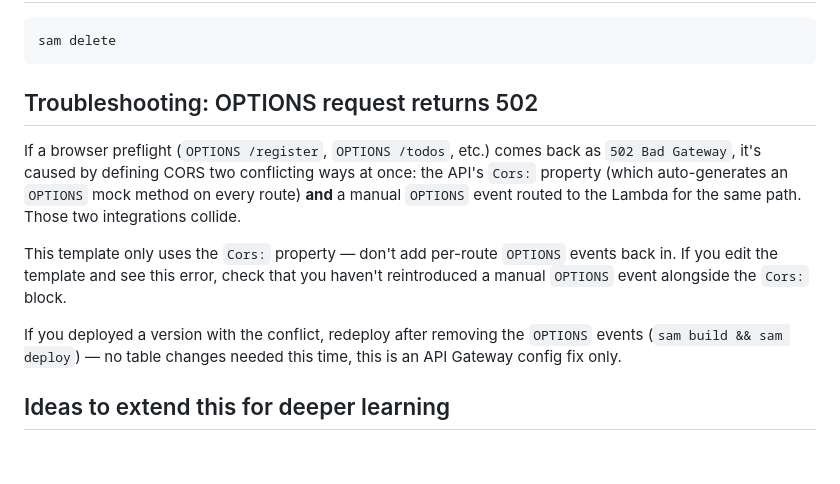
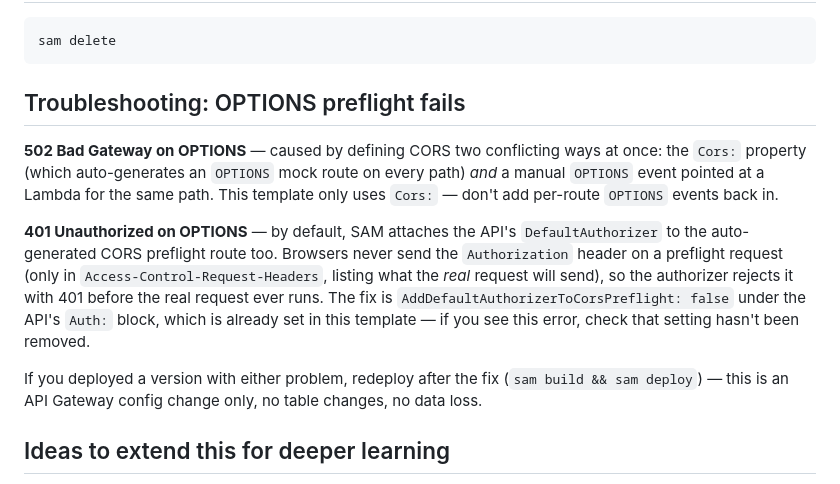
Before and after one commit to Sourodip100/To-Do-App, a Markdown page: README.md, the part around the change. Rendered like a GitHub page; blank space fills up the shorter version.

Commit message:
Revise CORS troubleshooting details in README
Updated troubleshooting section for CORS issues, clarifying causes for 502 and 401 errors and providing deployment instructions.

````diff
--- a/README.md
+++ b/README.md
@@ -121,22 +121,26 @@ curl -i -X POST "$API/register" \
 sam delete
 ```
 
-## Troubleshooting: OPTIONS request returns 502
+## Troubleshooting: OPTIONS preflight fails
 
-If a browser preflight (`OPTIONS /register`, `OPTIONS /todos`, etc.) comes
-back as `502 Bad Gateway`, it's caused by defining CORS two conflicting
-ways at once: the API's `Cors:` property (which auto-generates an
-`OPTIONS` mock method on every route) **and** a manual `OPTIONS` event
-routed to the Lambda for the same path. Those two integrations collide.
+**502 Bad Gateway on OPTIONS** — caused by defining CORS two conflicting
+ways at once: the `Cors:` property (which auto-generates an `OPTIONS`
+mock route on every path) *and* a manual `OPTIONS` event pointed at a
+Lambda for the same path. This template only uses `Cors:` — don't add
+per-route `OPTIONS` events back in.
 
-This template only uses the `Cors:` property — don't add per-route
-`OPTIONS` events back in. If you edit the template and see this error,
-check that you haven't reintroduced a manual `OPTIONS` event alongside
-the `Cors:` block.
+**401 Unauthorized on OPTIONS** — by default, SAM attaches the API's
+`DefaultAuthorizer` to the auto-generated CORS preflight route too.
+Browsers never send the `Authorization` header on a preflight request
+(only in `Access-Control-Request-Headers`, listing what the *real*
+request will send), so the authorizer rejects it with 401 before the
+real request ever runs. The fix is `AddDefaultAuthorizerToCorsPreflight:
+false` under the API's `Auth:` block, which is already set in this
+template — if you see this error, check that setting hasn't been removed.
 
-If you deployed a version with the conflict, redeploy after removing the
-`OPTIONS` events (`sam build && sam deploy`) — no table changes needed
-this time, this is an API Gateway config fix only.
+If you deployed a version with either problem, redeploy after the fix
+(`sam build && sam deploy`) — this is an API Gateway config change only,
+no table changes, no data loss.
 
 ## Ideas to extend this for deeper learning
 - Swap the JWT approach for Amazon Cognito to compare a managed auth service against rolling your own.
````
